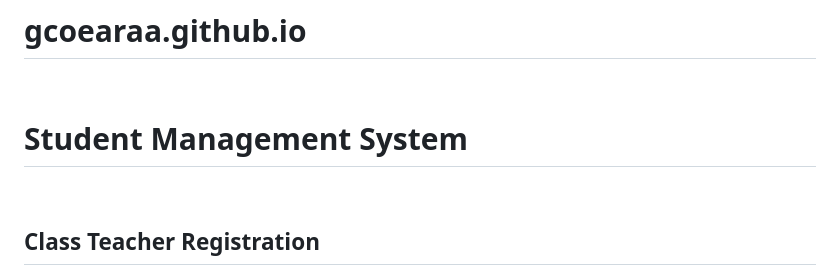
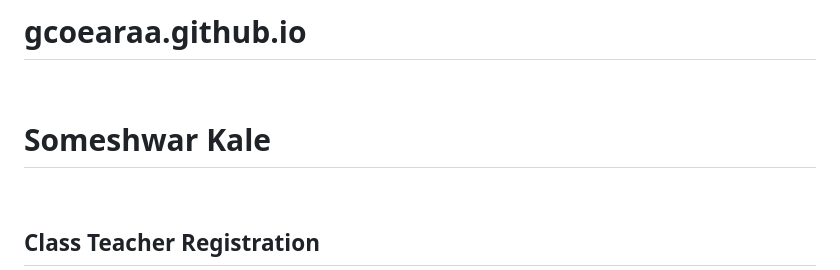
Before and after one commit to yashjambhalesbi/gcoearaa, a Markdown page: README.md, the part around the change. GitHub-like rendering.

```diff
--- a/README.md
+++ b/README.md
@@ -5,7 +5,7 @@
         <title>Someshwar Kale</title>
 </head>
 <body>
-        <h1>Student Management System</h1>
+        <h1>Someshwar Kale</h1>
         <h2>Class Teacher Registration</h2>
         <form>
                 <label for="email">Email:</label>
```
